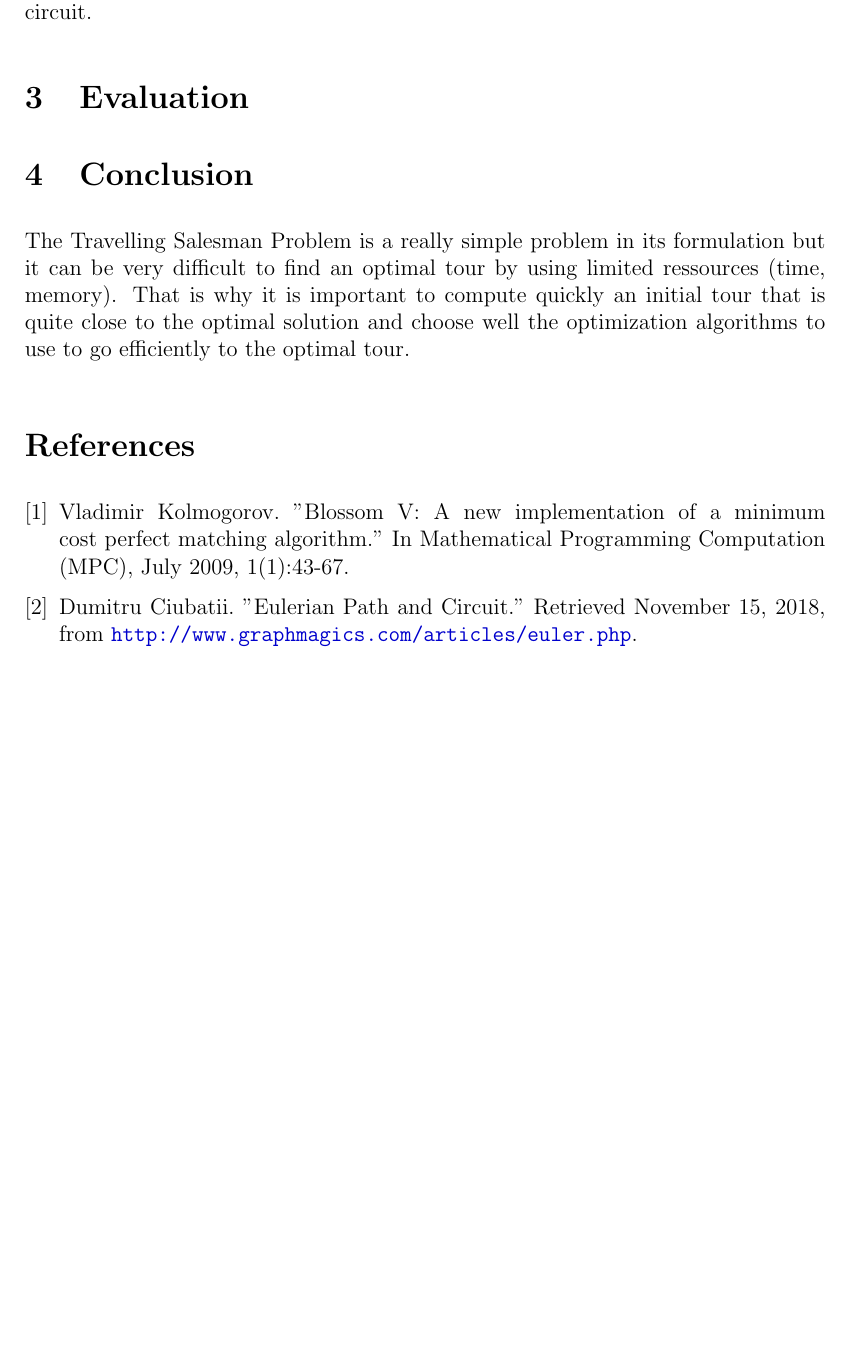
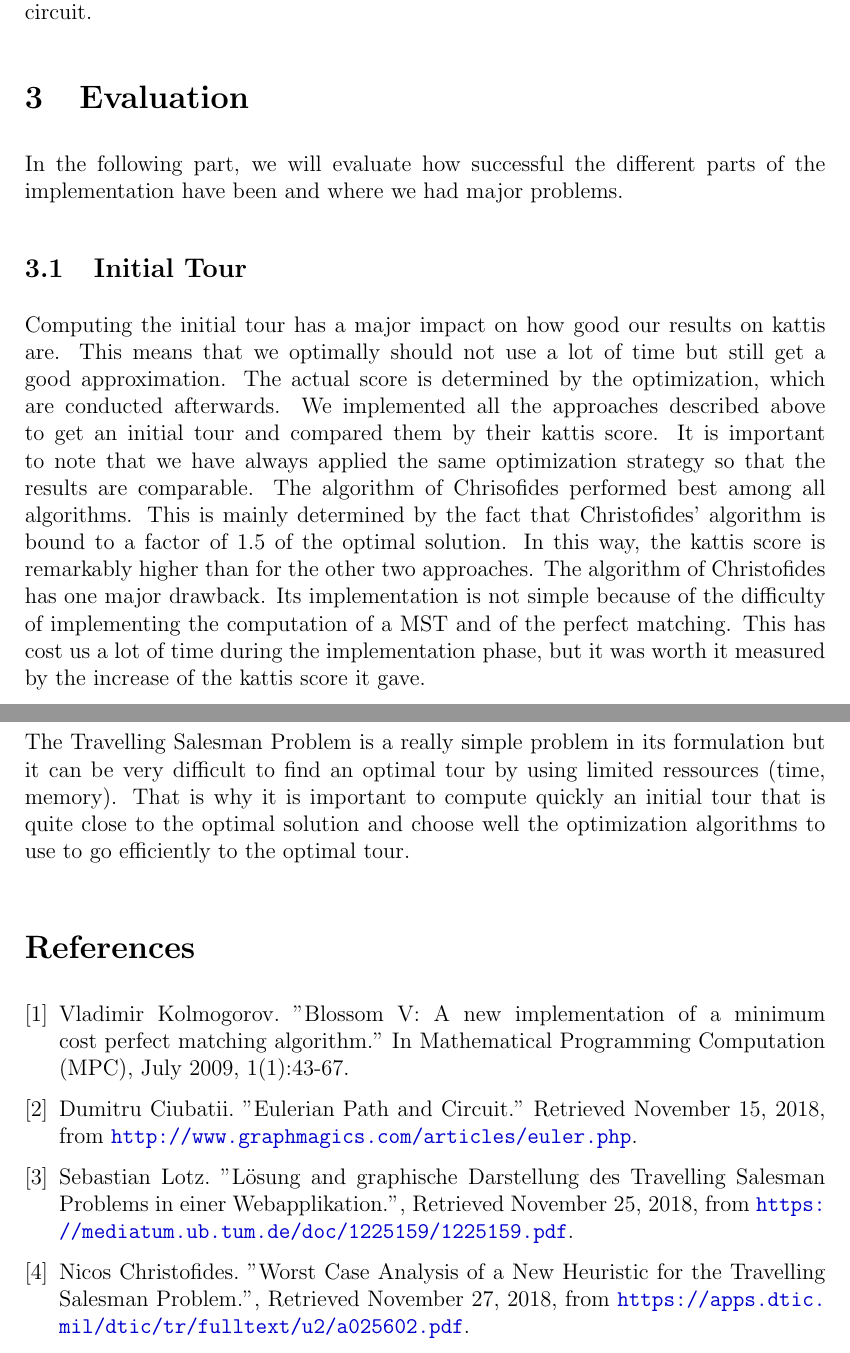
Before and after one commit to navidfarhadi/KTH-DD2440-Advanced-Algorithms-TSP, a LaTeX document (report/report.tex): part of page 6 of 6 before the commit and two parts of pages 6 and 7 of 7 after it, the two joined at a grey line, cut so that both start at the same text, the shorter picture padded with empty space. The pictures show the PDF file report/report.pdf that the author committed with the source.

Commit message:
added evaluation of the initial tour

```diff
--- a/report/report.tex
+++ b/report/report.tex
@@ -242,6 +243,26 @@ The 3-opt optimization consists in cutting 3 different edges of the path and con
 
 \section{Evaluation}
 
+In the following part, we will evaluate how successful the different parts of the implementation
+have been and where we had major problems.
+
+\subsection{Initial Tour}
+
+Computing the initial tour has a major impact on how good our results on kattis are.
+This means that we optimally should not use a lot of time but still
+get a good approximation. The actual score is determined by the optimization, which
+are conducted afterwards. We
+implemented all the approaches described above to get an initial tour and
+compared them by their kattis score.
+It is important to note that we have always applied the same optimization strategy so that the results
+are comparable. The algorithm of Chrisofides performed best among all algorithms. This is mainly
+determined by the fact that Christofides' algorithm is bound to a factor of $1.5$ of the optimal
+solution. In this way, the kattis score is remarkably higher than for the other two approaches.
+The algorithm of Christofides has one major drawback. Its implementation is not simple because of the
+difficulty of implementing the computation of a MST and of the perfect matching.
+This has cost us a lot of time during the implementation
+phase, but it was worth it measured by the increase of the kattis score it gave.
+
 \section{Conclusion}
 
 The Travelling Salesman Problem is a really simple problem in its formulation but it can be very difficult to find an optimal tour by using limited ressources (time, memory). That is why it is important to compute quickly an initial tour that is quite close to the optimal solution and choose well the optimization algorithms to use to go efficiently to the optimal tour.
@@ -254,6 +275,10 @@ The Travelling Salesman Problem is a really simple problem in its formulation bu
 	In Mathematical Programming Computation (MPC), July 2009, 1(1):43-67.
 	\bibitem{graphmagics}
 	Dumitru Ciubatii. "Eulerian Path and Circuit." Retrieved November 15, 2018, from \url{http://www.graphmagics.com/articles/euler.php}.
+	\bibitem{tum-chris-mf}
+	Sebastian Lotz. "Lösung and graphische Darstellung des Travelling Salesman Problems in einer Webapplikation.", Retrieved November 25, 2018, from \url{https://mediatum.ub.tum.de/doc/1225159/1225159.pdf}.
+	\bibitem{christofides}
+		Nicos Christofides. "Worst Case Analysis of a New Heuristic for the Travelling Salesman Problem.", Retrieved November 27, 2018, from \url{https://apps.dtic.mil/dtic/tr/fulltext/u2/a025602.pdf}.
 \end{thebibliography}
 
 
```
Also changed, not shown: report/report.pdf, report/report.tex (19 more changed lines).
